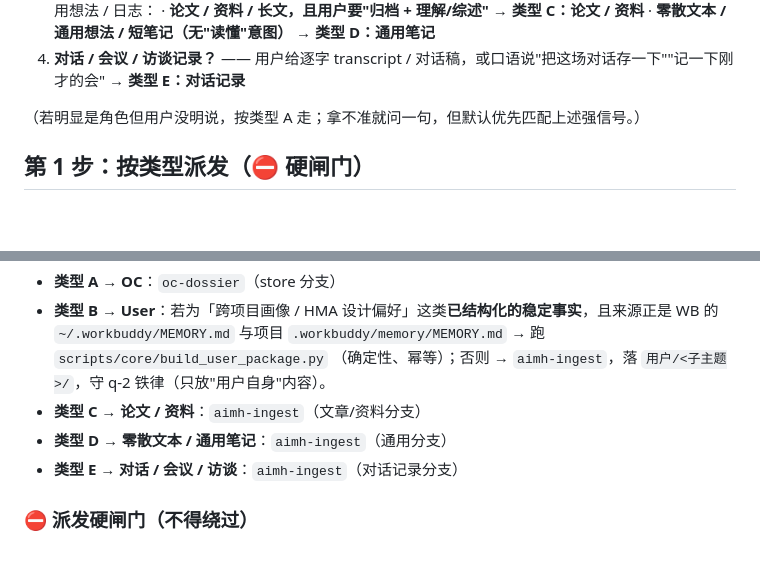
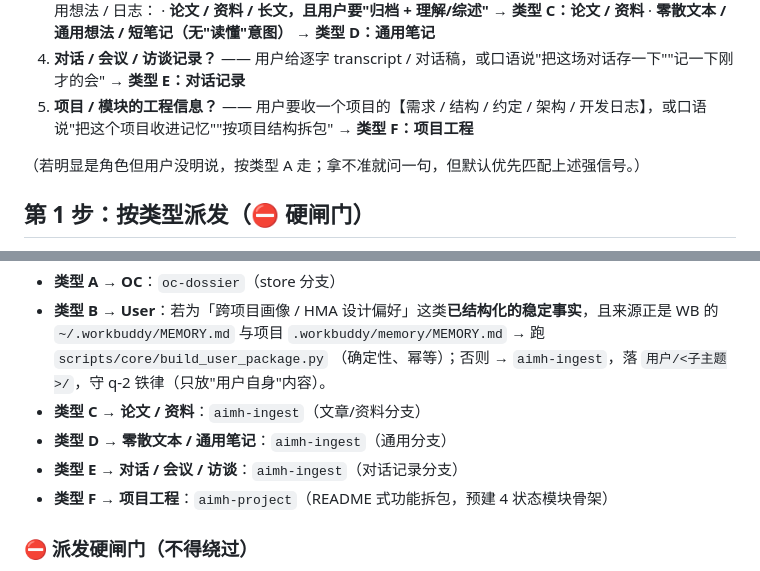
Before and after one commit to Traceless-zero/AI-MemoryHub, a Markdown page: skills/aimh-intake/SKILL.md, 2 parts joined by grey strips. GitHub-like rendering; blank space fills up the shorter version.

Commit message:
落实体验报告#5：intake 决策树补类型 F（项目工程→aimh-project）
- 第 0 步决策树加第 5 条判定信号（需求/结构/约定/架构/开发日志）
- 第 1 步派发表加类型 F → aimh-project
- ~/.zcode/skills/aimh-intake 为指向项目级的 junction，单点改动双位生效
- AGENTS.md 同步加挂载说明（#4），但 AGENTS.md 在 .gitignore，改动仅工作区

```diff
--- a/skills/aimh-intake/SKILL.md
+++ b/skills/aimh-intake/SKILL.md
@@ -40,6 +40,7 @@ description: >
    · **论文 / 资料 / 长文，且用户要"归档 + 理解/综述"** → **类型 C：论文 / 资料**
    · **零散文本 / 通用想法 / 短笔记（无"读懂"意图）** → **类型 D：通用笔记**
 4. **对话 / 会议 / 访谈记录？** —— 用户给逐字 transcript / 对话稿，或口语说"把这场对话存一下""记一下刚才的会" → **类型 E：对话记录**
+5. **项目 / 模块的工程信息？** —— 用户要收一个项目的【需求 / 结构 / 约定 / 架构 / 开发日志】，或口语说"把这个项目收进记忆""按项目结构拆包" → **类型 F：项目工程**
 
 （若明显是角色但用户没明说，按类型 A 走；拿不准就问一句，但默认优先匹配上述强信号。）
 
@@ -54,6 +55,7 @@ description: >
 - **类型 C → 论文 / 资料**：`aimh-ingest`（文章/资料分支）
 - **类型 D → 零散文本 / 通用笔记**：`aimh-ingest`（通用分支）
 - **类型 E → 对话 / 会议 / 访谈**：`aimh-ingest`（对话记录分支）
+- **类型 F → 项目工程**：`aimh-project`（README 式功能拆包，预建 4 状态模块骨架）
 
 ### ⛔ 派发硬闸门（不得绕过）
 
```
